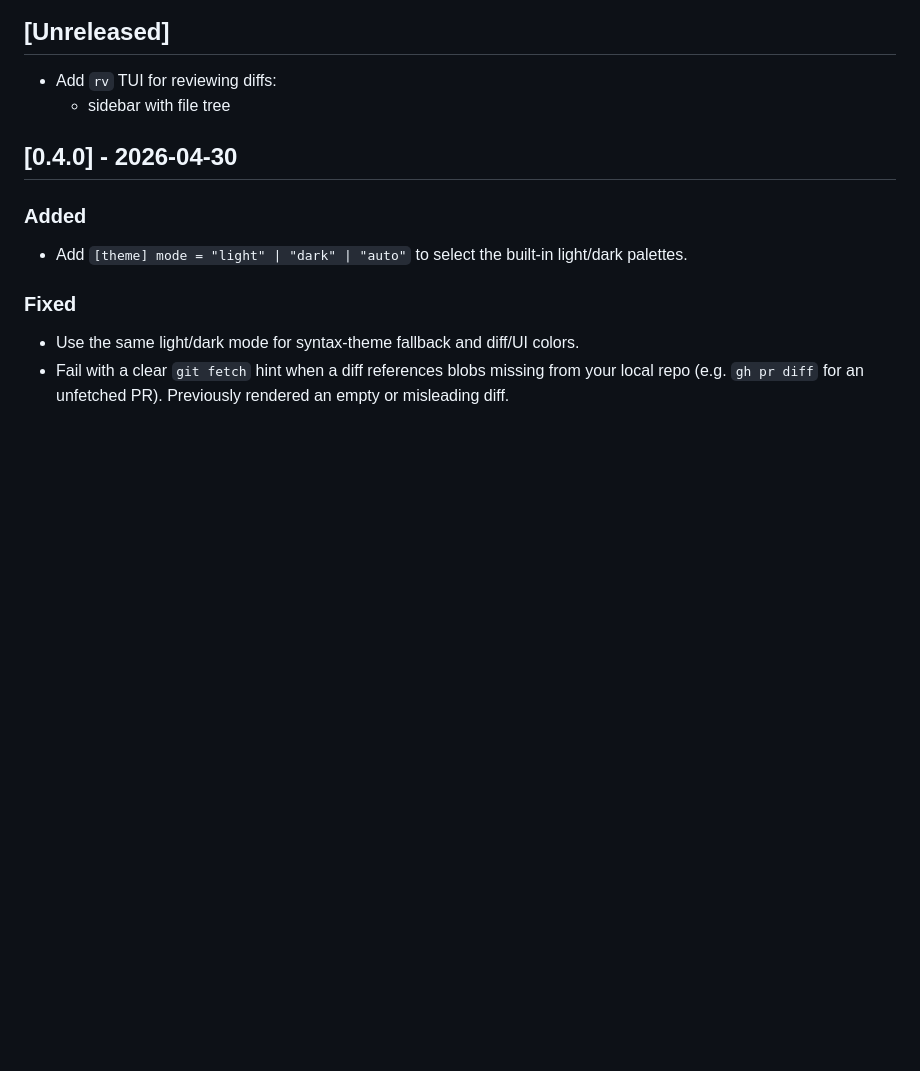
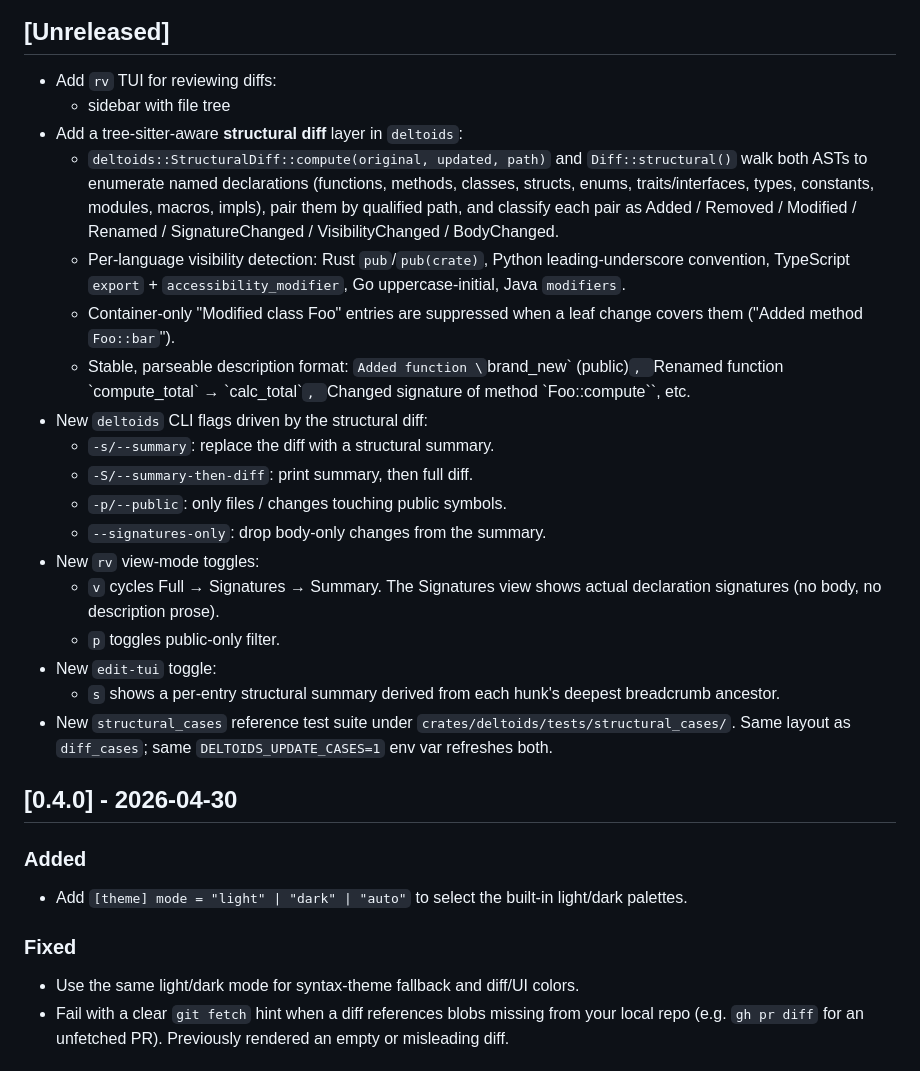
Before and after one commit to juanibiapina/deltoids, a Markdown page: CHANGELOG.md, the part around the change. Rendered like a GitHub page; blank space fills up the shorter version.

```diff
--- a/CHANGELOG.md
+++ b/CHANGELOG.md
@@ -9,6 +9,38 @@ and this project adheres to [Semantic Versioning](https://semver.org/spec/v2.0.0
 
 - Add `rv` TUI for reviewing diffs:
   - sidebar with file tree
+- Add a tree-sitter-aware **structural diff** layer in `deltoids`:
+  - `deltoids::StructuralDiff::compute(original, updated, path)` and
+    `Diff::structural()` walk both ASTs to enumerate named
+    declarations (functions, methods, classes, structs, enums,
+    traits/interfaces, types, constants, modules, macros, impls),
+    pair them by qualified path, and classify each pair as Added /
+    Removed / Modified / Renamed / SignatureChanged /
+    VisibilityChanged / BodyChanged.
+  - Per-language visibility detection: Rust `pub`/`pub(crate)`,
+    Python leading-underscore convention, TypeScript `export` +
+    `accessibility_modifier`, Go uppercase-initial, Java `modifiers`.
+  - Container-only "Modified class Foo" entries are suppressed when a
+    leaf change covers them ("Added method `Foo::bar`").
+  - Stable, parseable description format:
+    `Added function \`brand_new\` (public)`,
+    `Renamed function \`compute_total\` → \`calc_total\``,
+    `Changed signature of method \`Foo::compute\``, etc.
+- New `deltoids` CLI flags driven by the structural diff:
+  - `-s/--summary`: replace the diff with a structural summary.
+  - `-S/--summary-then-diff`: print summary, then full diff.
+  - `-p/--public`: only files / changes touching public symbols.
+  - `--signatures-only`: drop body-only changes from the summary.
+- New `rv` view-mode toggles:
+  - `v` cycles Full → Signatures → Summary. The Signatures view shows
+    actual declaration signatures (no body, no description prose).
+  - `p` toggles public-only filter.
+- New `edit-tui` toggle:
+  - `s` shows a per-entry structural summary derived from each hunk's
+    deepest breadcrumb ancestor.
+- New `structural_cases` reference test suite under
+  `crates/deltoids/tests/structural_cases/`. Same layout as
+  `diff_cases`; same `DELTOIDS_UPDATE_CASES=1` env var refreshes both.
 
 ## [0.4.0] - 2026-04-30
 
```
Also changed, not shown: AGENTS.md (+32 -0 lines).
